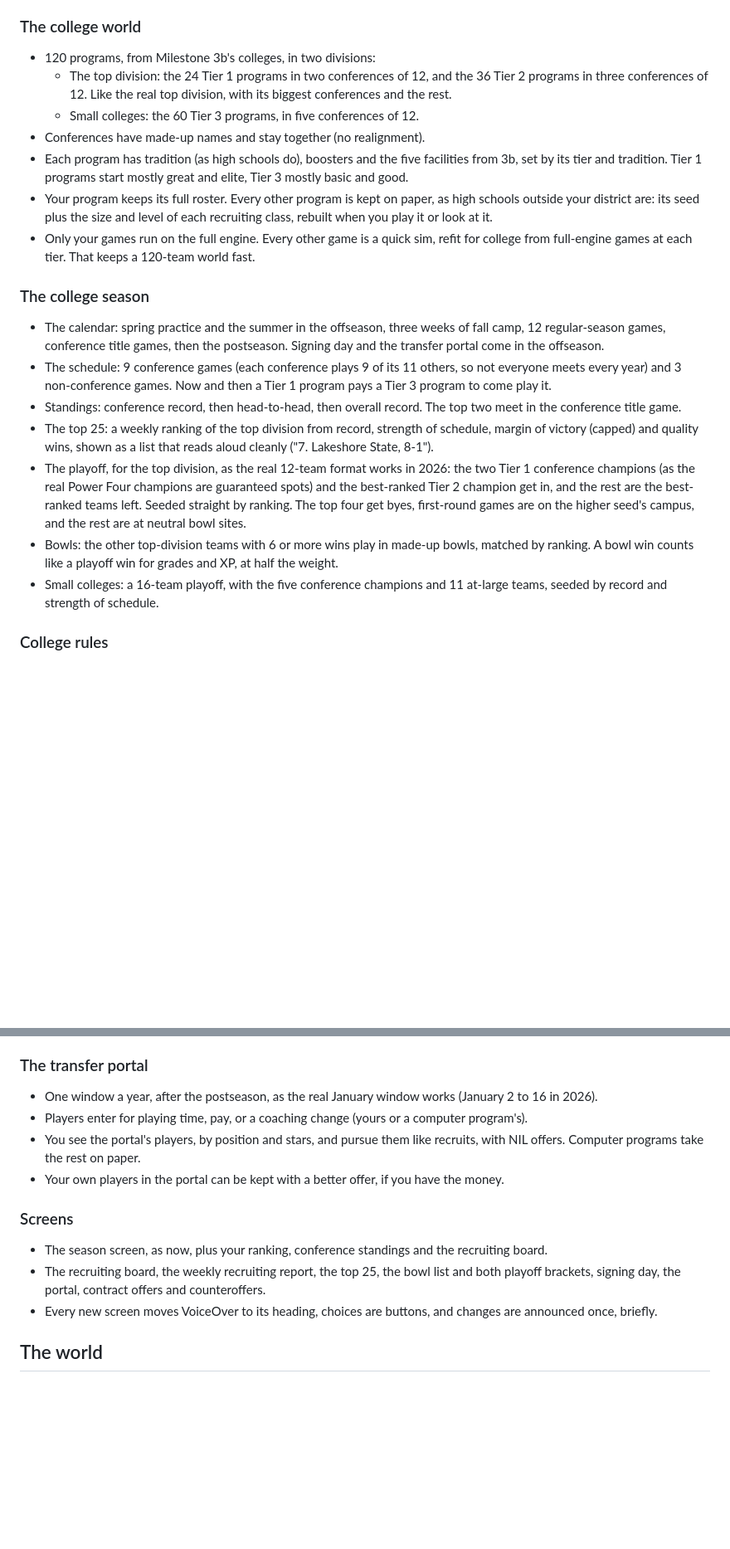
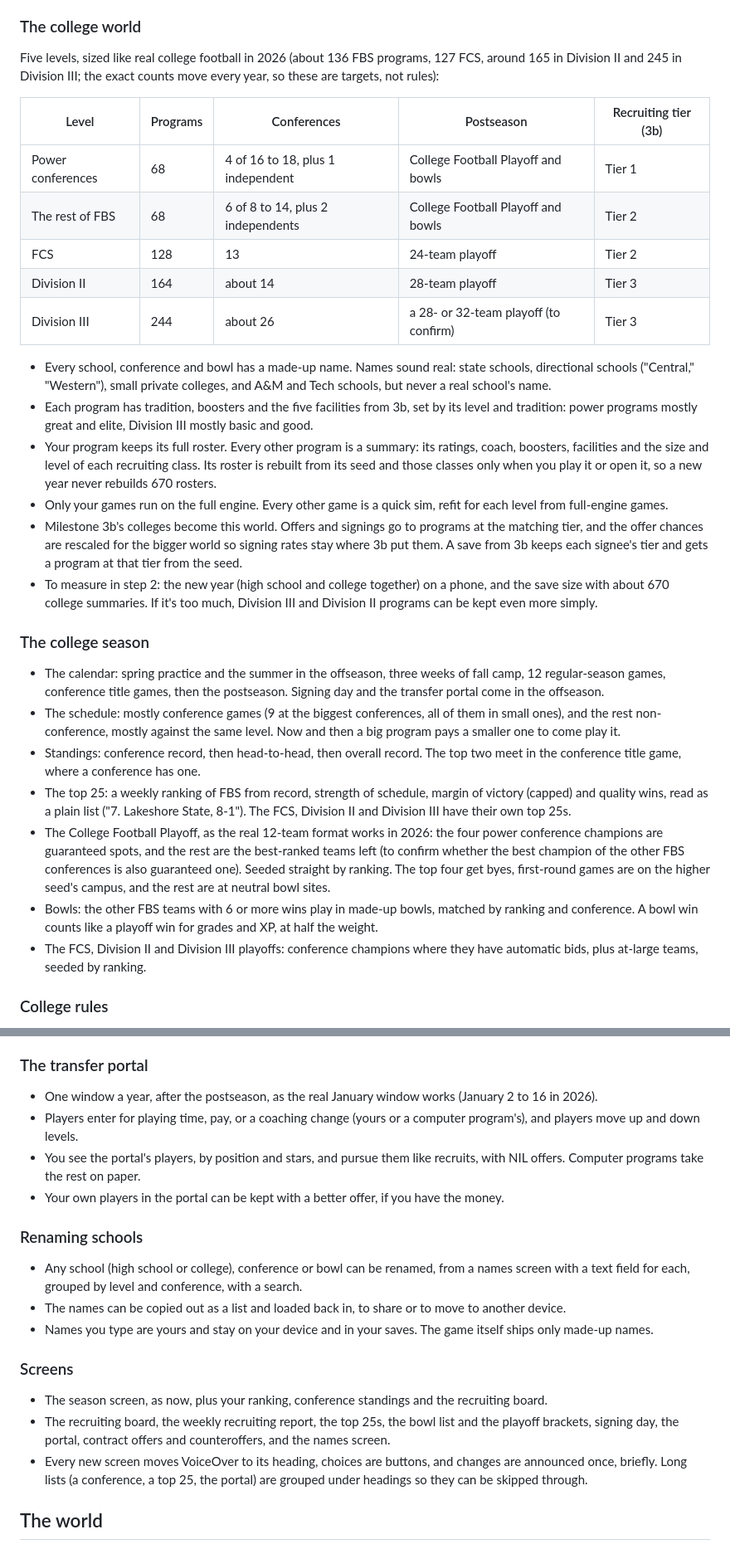
Before and after one commit to christopherabel3000-creator/Friday-to-Sunday, a Markdown page: DESIGN.md, 2 parts joined by grey strips. Shown at 83% size. Rendered like a GitHub page; blank space fills up the shorter version.

```diff
--- a/DESIGN.md
+++ b/DESIGN.md
@@ -484,23 +494,32 @@ Milestone 4 is done when:
 
 ### The college world
 
-- 120 programs, from Milestone 3b's colleges, in two divisions:
-  - The top division: the 24 Tier 1 programs in two conferences of 12, and the 36 Tier 2 programs in three conferences of 12. Like the real top division, with its biggest conferences and the rest.
-  - Small colleges: the 60 Tier 3 programs, in five conferences of 12.
-- Conferences have made-up names and stay together (no realignment).
-- Each program has tradition (as high schools do), boosters and the five facilities from 3b, set by its tier and tradition. Tier 1 programs start mostly great and elite, Tier 3 mostly basic and good.
-- Your program keeps its full roster. Every other program is kept on paper, as high schools outside your district are: its seed plus the size and level of each recruiting class, rebuilt when you play it or look at it.
-- Only your games run on the full engine. Every other game is a quick sim, refit for college from full-engine games at each tier. That keeps a 120-team world fast.
+Five levels, sized like real college football in 2026 (about 136 FBS programs, 127 FCS, around 165 in Division II and 245 in Division III; the exact counts move every year, so these are targets, not rules):
+
+| Level | Programs | Conferences | Postseason | Recruiting tier (3b) |
+|---|---|---|---|---|
+| Power conferences | 68 | 4 of 16 to 18, plus 1 independent | College Football Playoff and bowls | Tier 1 |
+| The rest of FBS | 68 | 6 of 8 to 14, plus 2 independents | College Football Playoff and bowls | Tier 2 |
+| FCS | 128 | 13 | 24-team playoff | Tier 2 |
+| Division II | 164 | about 14 | 28-team playoff | Tier 3 |
+| Division III | 244 | about 26 | a 28- or 32-team playoff (to confirm) | Tier 3 |
+
+- Every school, conference and bowl has a made-up name. Names sound real: state schools, directional schools ("Central," "Western"), small private colleges, and A&M and Tech schools, but never a real school's name.
+- Each program has tradition, boosters and the five facilities from 3b, set by its level and tradition: power programs mostly great and elite, Division III mostly basic and good.
+- Your program keeps its full roster. Every other program is a summary: its ratings, coach, boosters, facilities and the size and level of each recruiting class. Its roster is rebuilt from its seed and those classes only when you play it or open it, so a new year never rebuilds 670 rosters.
+- Only your games run on the full engine. Every other game is a quick sim, refit for each level from full-engine games.
+- Milestone 3b's colleges become this world. Offers and signings go to programs at the matching tier, and the offer chances are rescaled for the bigger world so signing rates stay where 3b put them. A save from 3b keeps each signee's tier and gets a program at that tier from the seed.
+- To measure in step 2: the new year (high school and college together) on a phone, and the save size with about 670 college summaries. If it's too much, Division III and Division II programs can be kept even more simply.
 
 ### The college season
 
 - The calendar: spring practice and the summer in the offseason, three weeks of fall camp, 12 regular-season games, conference title games, then the postseason. Signing day and the transfer portal come in the offseason.
-- The schedule: 9 conference games (each conference plays 9 of its 11 others, so not everyone meets every year) and 3 non-conference games. Now and then a Tier 1 program pays a Tier 3 program to come play it.
-- Standings: conference record, then head-to-head, then overall record. The top two meet in the conference title game.
-- The top 25: a weekly ranking of the top division from record, strength of schedule, margin of victory (capped) and quality wins, shown as a list that reads aloud cleanly ("7. Lakeshore State, 8-1").
-- The playoff, for the top division, as the real 12-team format works in 2026: the two Tier 1 conference champions (as the real Power Four champions are guaranteed spots) and the best-ranked Tier 2 champion get in, and the rest are the best-ranked teams left. Seeded straight by ranking. The top four get byes, first-round games are on the higher seed's campus, and the rest are at neutral bowl sites.
-- Bowls: the other top-division teams with 6 or more wins play in made-up bowls, matched by ranking. A bowl win counts like a playoff win for grades and XP, at half the weight.
-- Small colleges: a 16-team playoff, with the five conference champions and 11 at-large teams, seeded by record and strength of schedule.
+- The schedule: mostly conference games (9 at the biggest conferences, all of them in small ones), and the rest non-conference, mostly against the same level. Now and then a big program pays a smaller one to come play it.
+- Standings: conference record, then head-to-head, then overall record. The top two meet in the conference title game, where a conference has one.
+- The top 25: a weekly ranking of FBS from record, strength of schedule, margin of victory (capped) and quality wins, read as a plain list ("7. Lakeshore State, 8-1"). The FCS, Division II and Division III have their own top 25s.
+- The College Football Playoff, as the real 12-team format works in 2026: the four power conference champions are guaranteed spots, and the rest are the best-ranked teams left (to confirm whether the best champion of the other FBS conferences is also guaranteed one). Seeded straight by ranking. The top four get byes, first-round games are on the higher seed's campus, and the rest are at neutral bowl sites.
+- Bowls: the other FBS teams with 6 or more wins play in made-up bowls, matched by ranking and conference. A bowl win counts like a playoff win for grades and XP, at half the weight.
+- The FCS, Division II and Division III playoffs: conference champions where they have automatic bids, plus at-large teams, seeded by ranking.
 
 ### College rules
 
@@ -554,15 +575,21 @@ Checked against current sources in November 2026, and to be checked against the
 ### The transfer portal
 
 - One window a year, after the postseason, as the real January window works (January 2 to 16 in 2026).
-- Players enter for playing time, pay, or a coaching change (yours or a computer program's).
+- Players enter for playing time, pay, or a coaching change (yours or a computer program's), and players move up and down levels.
 - You see the portal's players, by position and stars, and pursue them like recruits, with NIL offers. Computer programs take the rest on paper.
 - Your own players in the portal can be kept with a better offer, if you have the money.
+
+### Renaming schools
+
+- Any school (high school or college), conference or bowl can be renamed, from a names screen with a text field for each, grouped by level and conference, with a search.
+- The names can be copied out as a list and loaded back in, to share or to move to another device.
+- Names you type are yours and stay on your device and in your saves. The game itself ships only made-up names.
 
 ### Screens
 
 - The season screen, as now, plus your ranking, conference standings and the recruiting board.
-- The recruiting board, the weekly recruiting report, the top 25, the bowl list and both playoff brackets, signing day, the portal, contract offers and counteroffers.
-- Every new screen moves VoiceOver to its heading, choices are buttons, and changes are announced once, briefly.
+- The recruiting board, the weekly recruiting report, the top 25s, the bowl list and the playoff brackets, signing day, the portal, contract offers and counteroffers, and the names screen.
+- Every new screen moves VoiceOver to its heading, choices are buttons, and changes are announced once, briefly. Long lists (a conference, a top 25, the portal) are grouped under headings so they can be skipped through.
 
 ## The world
 
```
Also changed, not shown: other parts of DESIGN.md (+38 -26 lines).
